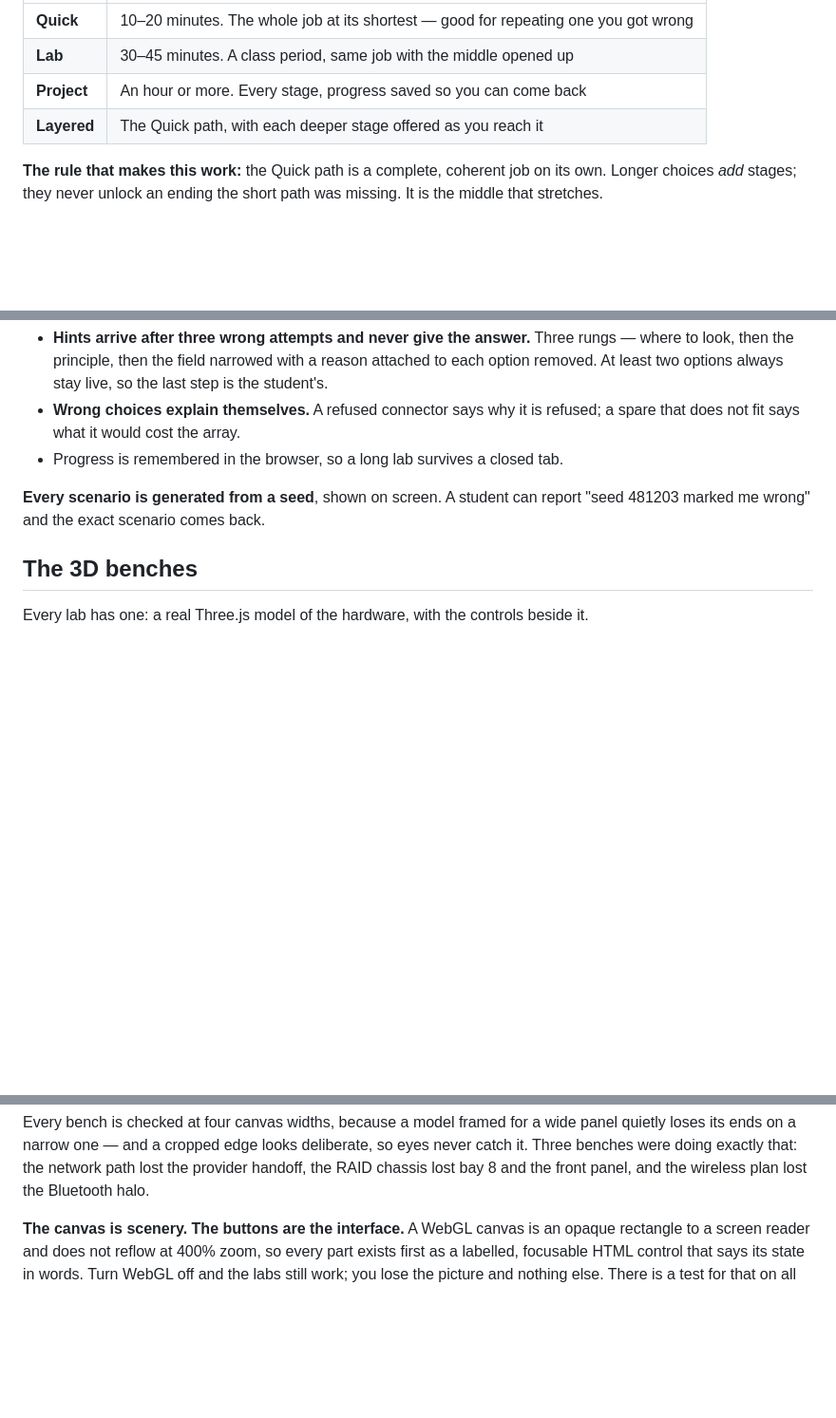
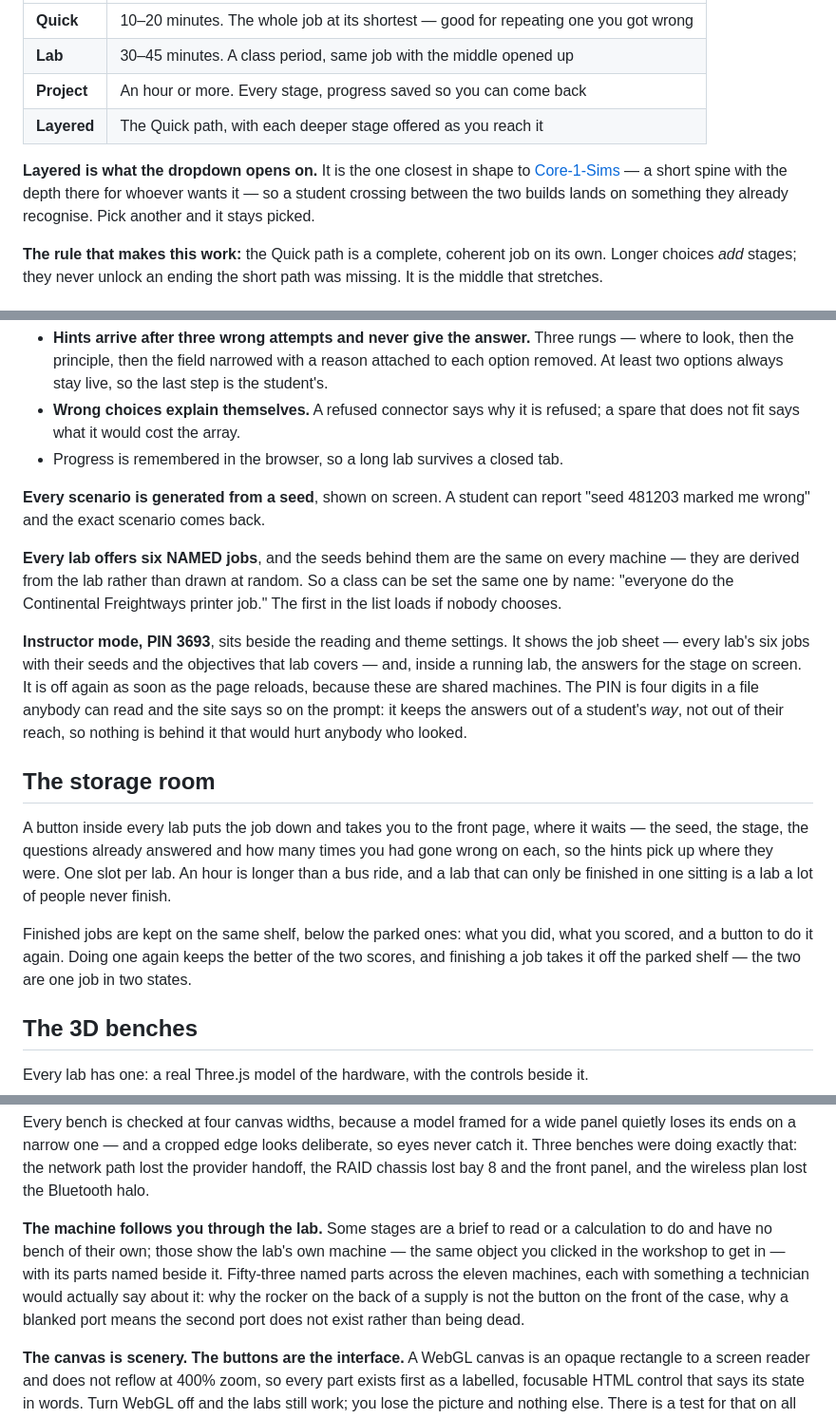
Before and after one commit to RafikiScyent888/A-Core-1-under-the-hood-labs, a Markdown page: README.md, 3 parts joined by grey strips. Shown at 95% size. GitHub-like rendering; blank space fills up the shorter version.

Commit message:
Enhance README with lab details and instructor mode
Added details about layered approach, instructor mode, and storage room functionality.

```diff
--- a/README.md
+++ b/README.md
@@ -56,6 +56,12 @@ as a tiered stage list:
 | **Project** | An hour or more. Every stage, progress saved so you can come back |
 | **Layered** | The Quick path, with each deeper stage offered as you reach it |
 
+**Layered is what the dropdown opens on.** It is the one closest in shape to
+[Core-1-Sims](https://rafikiscyent888.github.io/Core-1-Sims/) — a short spine
+with the depth there for whoever wants it — so a student crossing between the
+two builds lands on something they already recognise. Pick another and it stays
+picked.
+
 **The rule that makes this work:** the Quick path is a complete, coherent job on
 its own. Longer choices *add* stages; they never unlock an ending the short path
 was missing. It is the middle that stretches.
@@ -91,6 +97,32 @@ every lab teaches itself:
 **Every scenario is generated from a seed**, shown on screen. A student can
 report "seed 481203 marked me wrong" and the exact scenario comes back.
 
+**Every lab offers six NAMED jobs**, and the seeds behind them are the same on
+every machine — they are derived from the lab rather than drawn at random. So a
+class can be set the same one by name: "everyone do the Continental Freightways
+printer job." The first in the list loads if nobody chooses.
+
+**Instructor mode, PIN 3693**, sits beside the reading and theme settings. It
+shows the job sheet — every lab's six jobs with their seeds and the objectives
+that lab covers — and, inside a running lab, the answers for the stage on
+screen. It is off again as soon as the page reloads, because these are shared
+machines. The PIN is four digits in a file anybody can read and the site says so
+on the prompt: it keeps the answers out of a student's *way*, not out of their
+reach, so nothing is behind it that would hurt anybody who looked.
+
+## The storage room
+
+A button inside every lab puts the job down and takes you to the front page,
+where it waits — the seed, the stage, the questions already answered and how
+many times you had gone wrong on each, so the hints pick up where they were.
+One slot per lab. An hour is longer than a bus ride, and a lab that can only be
+finished in one sitting is a lab a lot of people never finish.
+
+Finished jobs are kept on the same shelf, below the parked ones: what you did,
+what you scored, and a button to do it again. Doing one again keeps the better
+of the two scores, and finishing a job takes it off the parked shelf — the two
+are one job in two states.
+
 ## The 3D benches
 
 Every lab has one: a real Three.js model of the hardware, with the controls
@@ -115,6 +147,14 @@ wide panel quietly loses its ends on a narrow one — and a cropped edge looks
 deliberate, so eyes never catch it. Three benches were doing exactly that:
 the network path lost the provider handoff, the RAID chassis lost bay 8 and
 the front panel, and the wireless plan lost the Bluetooth halo.
+
+**The machine follows you through the lab.** Some stages are a brief to read or
+a calculation to do and have no bench of their own; those show the lab's own
+machine — the same object you clicked in the workshop to get in — with its parts
+named beside it. Fifty-three named parts across the eleven machines, each with
+something a technician would actually say about it: why the rocker on the back
+of a supply is not the button on the front of the case, why a blanked port means
+the second port does not exist rather than being dead.
 
 **The canvas is scenery. The buttons are the interface.** A WebGL canvas is
 an opaque rectangle to a screen reader and does not reflow at 400% zoom, so
```
